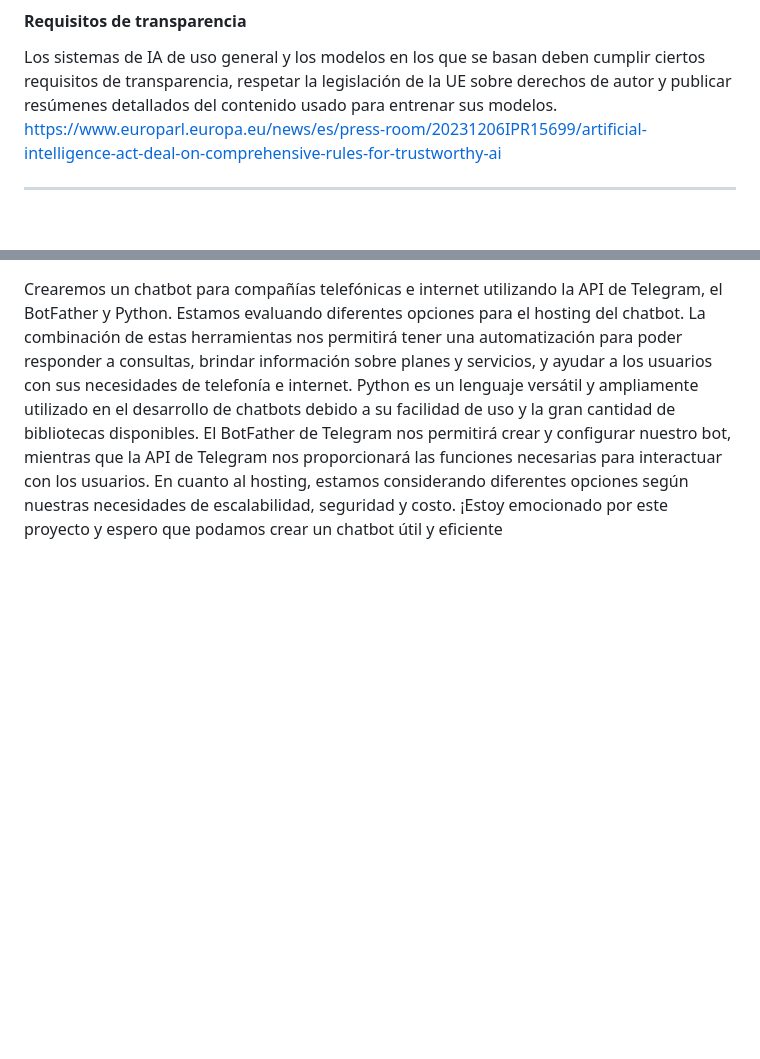
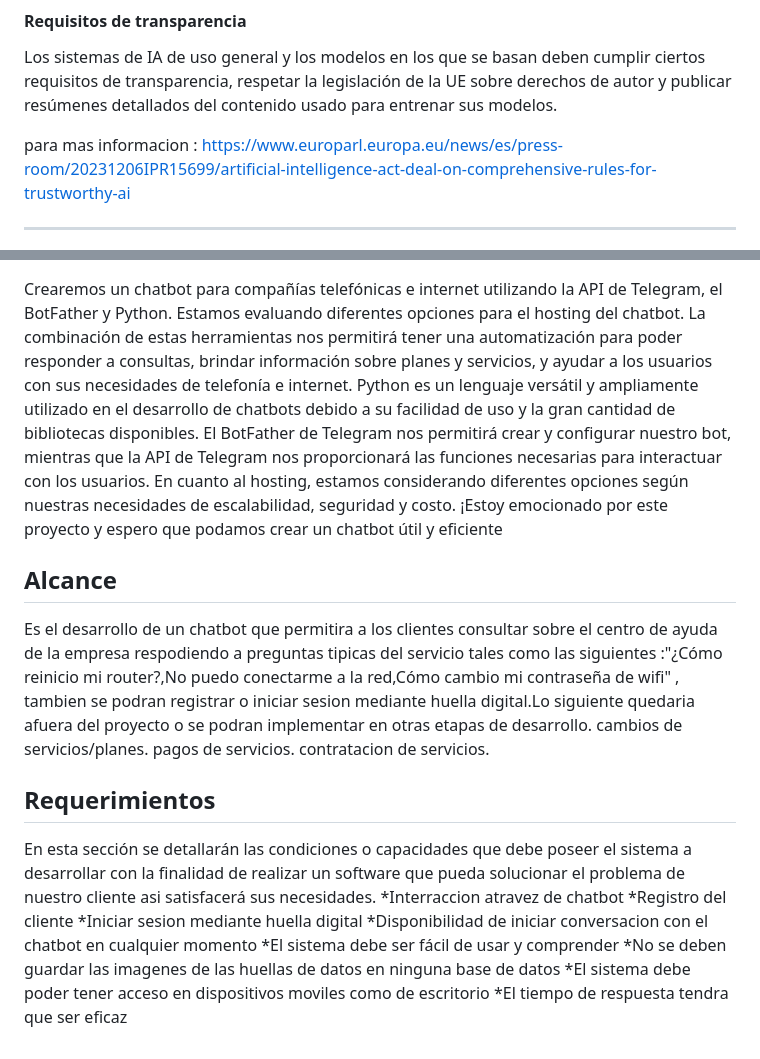
Before and after one commit to ferrt1/TP-Inicial-ChatBot, a Markdown page: README.md, 2 parts joined by grey strips. GitHub-like rendering; blank space fills up the shorter version.

```diff
--- a/README.md
+++ b/README.md
@@ -94,9 +94,29 @@ También se prevén obligaciones claras para otros sistemas de IA de alto riesgo
 #### Requisitos de transparencia
 
 Los sistemas de IA de uso general y los modelos en los que se basan deben cumplir ciertos requisitos de transparencia, respetar la legislación de la UE sobre derechos de autor y publicar resúmenes detallados del contenido usado para entrenar sus modelos.
+
+para mas informacion :
 https://www.europarl.europa.eu/news/es/press-room/20231206IPR15699/artificial-intelligence-act-deal-on-comprehensive-rules-for-trustworthy-ai
 
 ---
 
 ## Implementación
 Crearemos un chatbot para compañías telefónicas e internet utilizando la API de Telegram, el BotFather y Python. Estamos evaluando diferentes opciones para el hosting del chatbot. La combinación de estas herramientas nos permitirá tener una automatización para poder responder a consultas, brindar información sobre planes y servicios, y ayudar a los usuarios con sus necesidades de telefonía e internet. Python es un lenguaje versátil y ampliamente utilizado en el desarrollo de chatbots debido a su facilidad de uso y la gran cantidad de bibliotecas disponibles. El BotFather de Telegram nos permitirá crear y configurar nuestro bot, mientras que la API de Telegram nos proporcionará las funciones necesarias para interactuar con los usuarios. En cuanto al hosting, estamos considerando diferentes opciones según nuestras necesidades de escalabilidad, seguridad y costo. ¡Estoy emocionado por este proyecto y espero que podamos crear un chatbot útil y eficiente
+
+
+## Alcance
+Es el desarrollo de un  chatbot que permitira a los clientes  consultar  sobre el centro de ayuda de la empresa respodiendo a preguntas tipicas del servicio tales como las siguientes :"¿Cómo reinicio mi router?,No puedo conectarme a la red,Cómo cambio mi contraseña de wifi" , tambien se podran registrar o iniciar sesion mediante huella digital.Lo siguiente quedaria afuera del proyecto o  se podran implementar en otras etapas de desarrollo.
+cambios de servicios/planes.
+pagos de servicios.
+contratacion de servicios.
+
+## Requerimientos
+En esta sección se detallarán las condiciones o capacidades que debe poseer el sistema a desarrollar con la finalidad de realizar un software que pueda solucionar el problema de nuestro cliente asi satisfacerá sus necesidades.
+*Interraccion atravez de chatbot
+*Registro del cliente
+*Iniciar sesion mediante huella digital
+*Disponibilidad de iniciar conversacion con el chatbot en cualquier momento
+*El sistema debe ser fácil de usar y comprender
+*No se deben guardar las imagenes de las huellas de datos en ninguna base de datos
+*El sistema debe poder tener acceso en dispositivos moviles como de escritorio
+*El tiempo de respuesta tendra que ser eficaz
```
